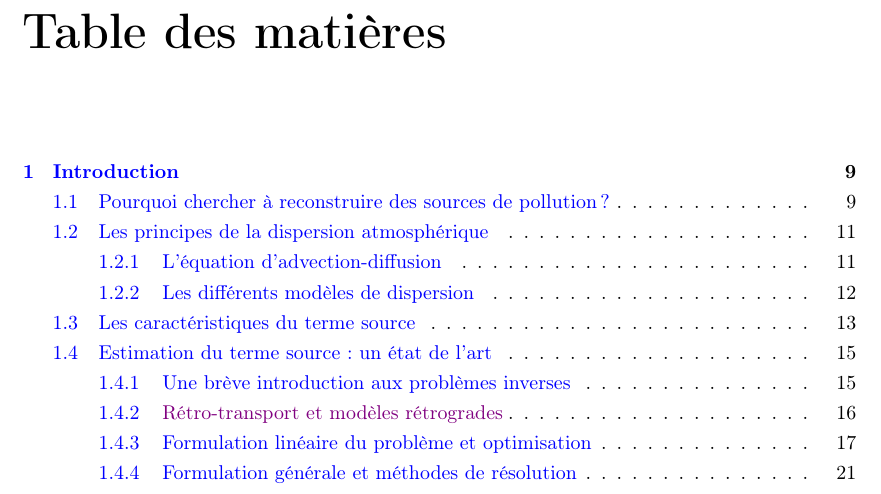
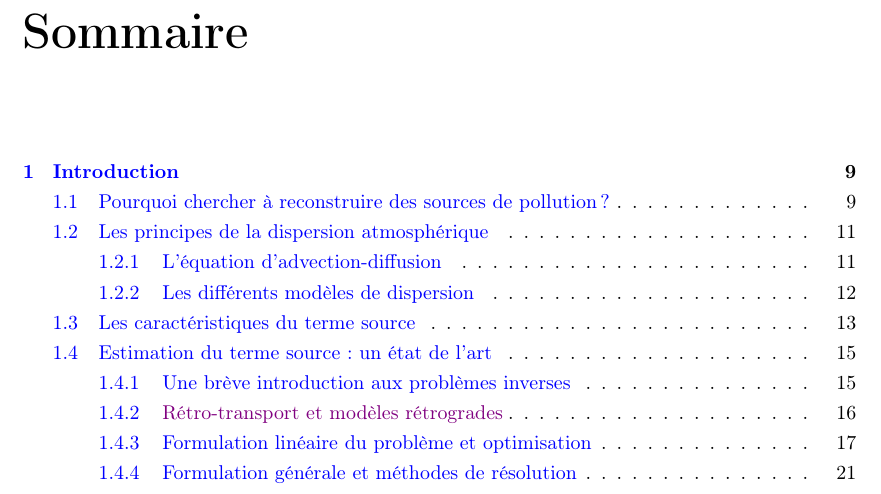
Before and after one commit to hrjn/phd-thesis, a LaTeX book (0_main.tex): part of page 3 of 125, cut at the place of the change. Compiled offline with pdfLaTeX.

Commit message:
Minor modifs

```diff
--- a/0_main.tex
+++ b/0_main.tex
@@ -206,6 +206,7 @@
 
 	%\input{acknowledgements}
 
+	\renewcommand{\contentsname}{Sommaire} % Dans le corps du document,avant la commande \tableofcontents.
 
 	\tableofcontents
 
```
